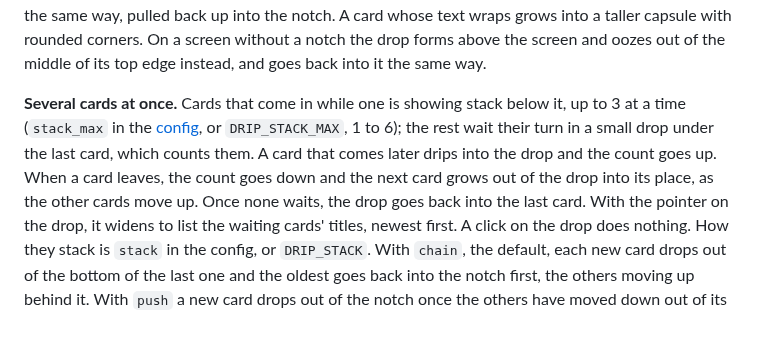
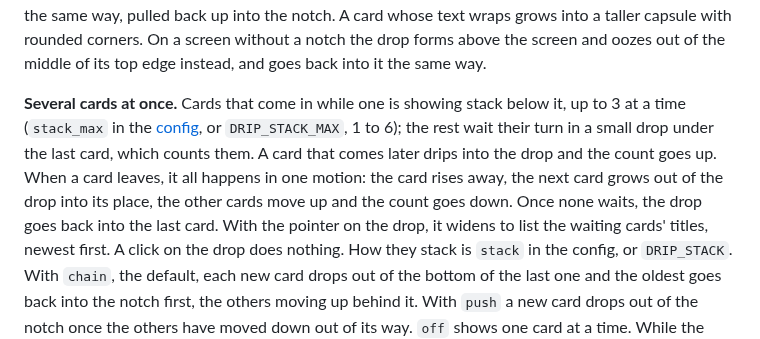
Before and after one commit to jrnxf/drip, a Markdown page: README.md, the part around the change. Rendered like a GitHub page.

Commit message:
no-mistakes(document): Describe one-motion overflow handover in README

```diff
--- a/README.md
+++ b/README.md
@@ -839,8 +839,9 @@ goes back into it the same way.
 **Several cards at once.** Cards that come in while one is showing stack below it, up to 3 at
 a time (`stack_max` in the [config](#config), or `DRIP_STACK_MAX`, 1 to 6); the rest wait their
 turn in a small drop under the last card, which counts them. A card that comes later drips into the
-drop and the count goes up. When a card leaves, the count goes down and the next card grows out of
-the drop into its place, as the other cards move up. Once none waits, the drop goes back into the
+drop and the count goes up. When a card leaves, it all happens in one motion: the card rises away,
+the next card grows out of the drop into its place, the other cards move up and the count goes
+down. Once none waits, the drop goes back into the
 last card. With the pointer on the drop, it widens to list the waiting cards' titles, newest first.
 A click on the drop does nothing. How they stack is `stack` in the config, or `DRIP_STACK`. With `chain`, the default, each new
 card drops out of the bottom of the last one and the oldest goes back into the notch first, the
```
